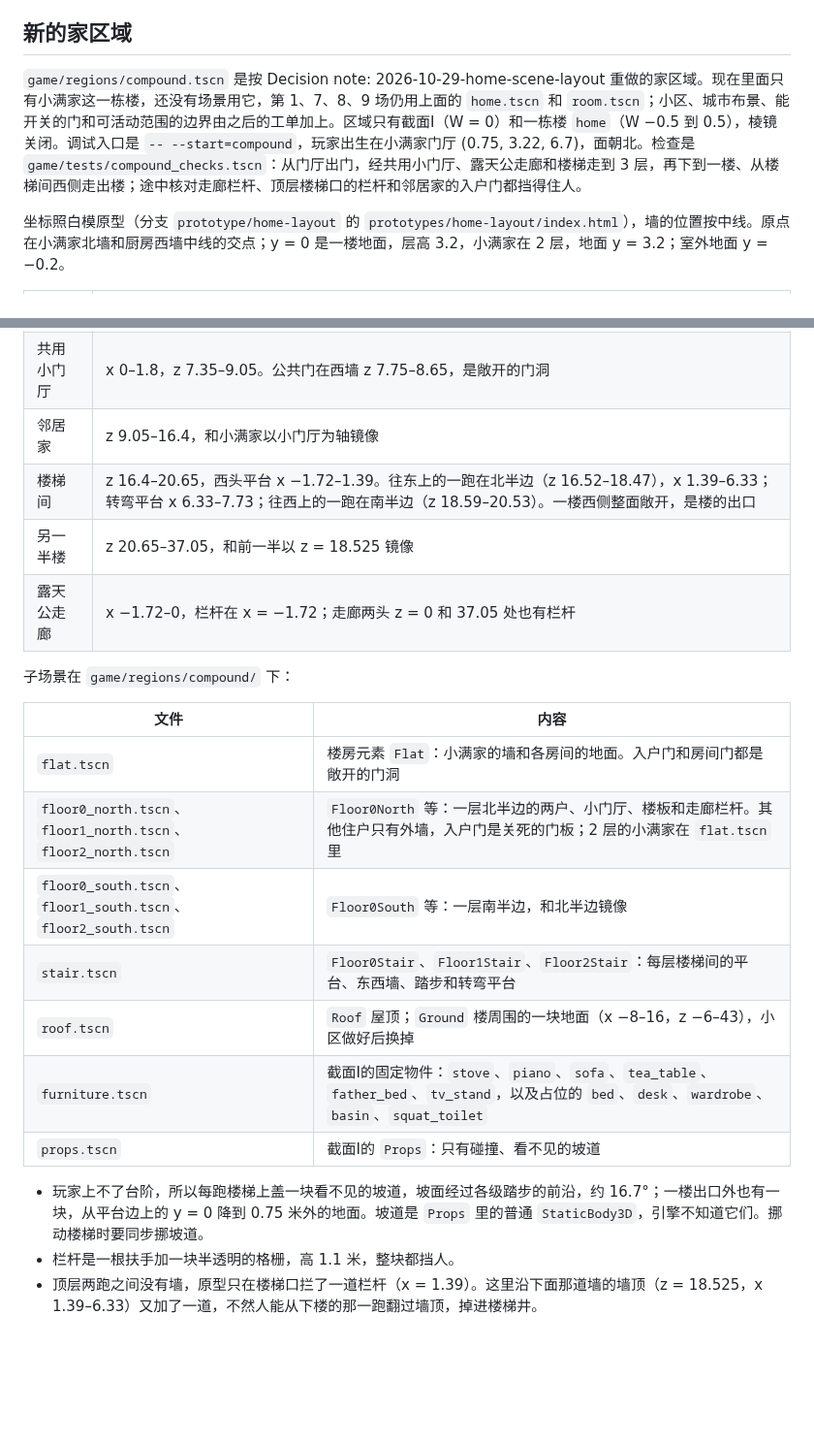
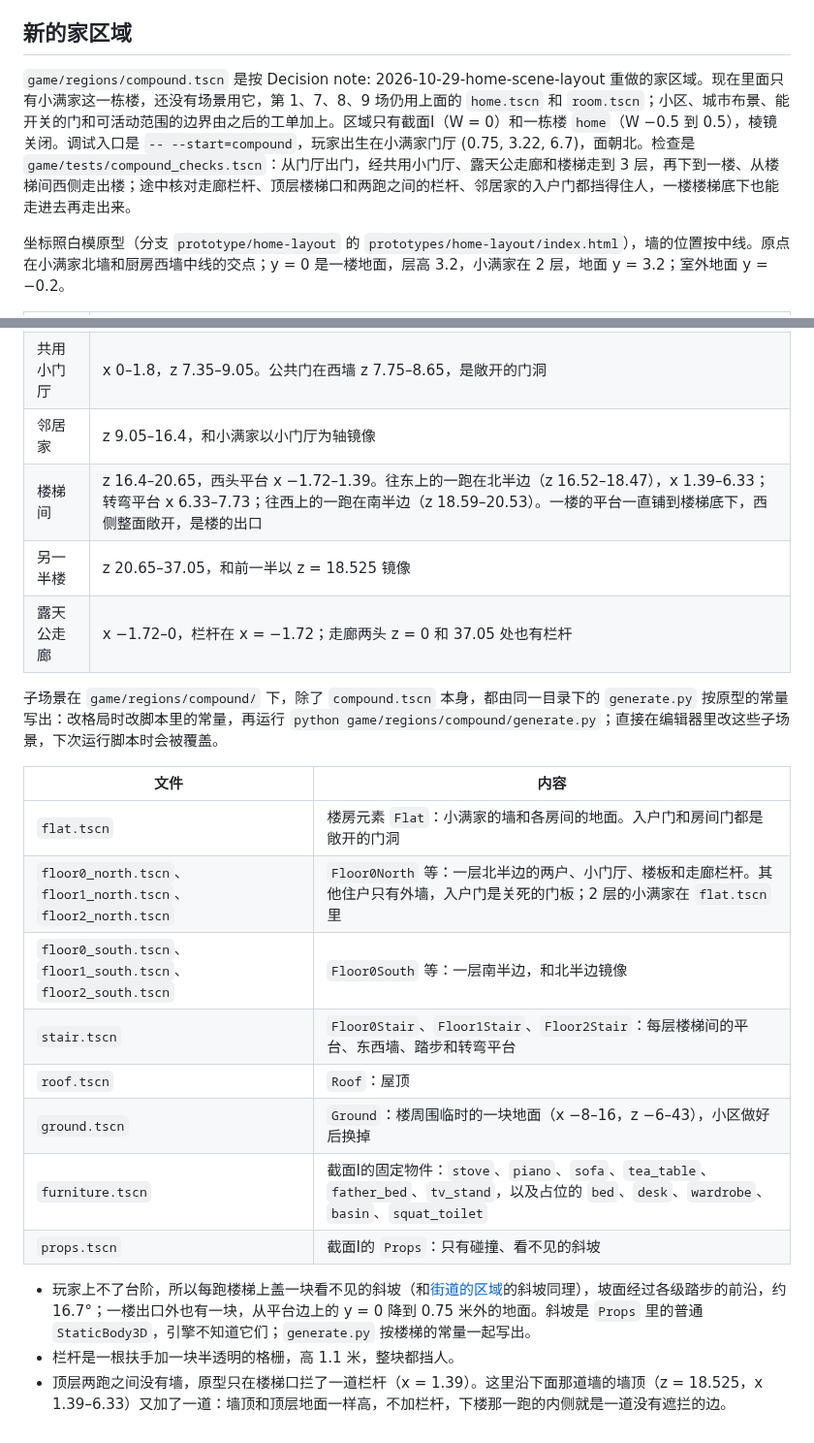
Before and after one commit to odradekk/project_4d, a Markdown page: docs/frame/home-region.md, 2 parts joined by grey strips. Shown at 97% size. Drawn GitHub-style; blank space fills up the shorter version.

Commit message:
docs(home-region): document the generator, the floor under the stair and the slopes

```diff
--- a/docs/frame/home-region.md
+++ b/docs/frame/home-region.md
@@ -100,7 +100,7 @@
 
 ## 新的家区域
 
-`game/regions/compound.tscn` 是按 Decision note: 2026-10-29-home-scene-layout 重做的家区域。现在里面只有小满家这一栋楼，还没有场景用它，第 1、7、8、9 场仍用上面的 `home.tscn` 和 `room.tscn`；小区、城市布景、能开关的门和可活动范围的边界由之后的工单加上。区域只有截面Ⅰ（W = 0）和一栋楼 `home`（W −0.5 到 0.5），棱镜关闭。调试入口是 `-- --start=compound`，玩家出生在小满家门厅 (0.75, 3.22, 6.7)，面朝北。检查是 `game/tests/compound_checks.tscn`：从门厅出门，经共用小门厅、露天公走廊和楼梯走到 3 层，再下到一楼、从楼梯间西侧走出楼；途中核对走廊栏杆、顶层楼梯口的栏杆和邻居家的入户门都挡得住人。
+`game/regions/compound.tscn` 是按 Decision note: 2026-10-29-home-scene-layout 重做的家区域。现在里面只有小满家这一栋楼，还没有场景用它，第 1、7、8、9 场仍用上面的 `home.tscn` 和 `room.tscn`；小区、城市布景、能开关的门和可活动范围的边界由之后的工单加上。区域只有截面Ⅰ（W = 0）和一栋楼 `home`（W −0.5 到 0.5），棱镜关闭。调试入口是 `-- --start=compound`，玩家出生在小满家门厅 (0.75, 3.22, 6.7)，面朝北。检查是 `game/tests/compound_checks.tscn`：从门厅出门，经共用小门厅、露天公走廊和楼梯走到 3 层，再下到一楼、从楼梯间西侧走出楼；途中核对走廊栏杆、顶层楼梯口和两跑之间的栏杆、邻居家的入户门都挡得住人，一楼楼梯底下也能走进去再走出来。
 
 坐标照白模原型（分支 `prototype/home-layout` 的 `prototypes/home-layout/index.html`），墙的位置按中线。原点在小满家北墙和厨房西墙中线的交点；y = 0 是一楼地面，层高 3.2，小满家在 2 层，地面 y = 3.2；室外地面 y = −0.2。
 
@@ -109,11 +109,11 @@
 | 小满家 | x 0–7.85，z 0–7.35；阳台在 x 7.85–9.2，z 0–4.0。房间、门窗和家具见笔记「户型」一节 |
 | 共用小门厅 | x 0–1.8，z 7.35–9.05。公共门在西墙 z 7.75–8.65，是敞开的门洞 |
 | 邻居家 | z 9.05–16.4，和小满家以小门厅为轴镜像 |
-| 楼梯间 | z 16.4–20.65，西头平台 x −1.72–1.39。往东上的一跑在北半边（z 16.52–18.47），x 1.39–6.33；转弯平台 x 6.33–7.73；往西上的一跑在南半边（z 18.59–20.53）。一楼西侧整面敞开，是楼的出口 |
+| 楼梯间 | z 16.4–20.65，西头平台 x −1.72–1.39。往东上的一跑在北半边（z 16.52–18.47），x 1.39–6.33；转弯平台 x 6.33–7.73；往西上的一跑在南半边（z 18.59–20.53）。一楼的平台一直铺到楼梯底下，西侧整面敞开，是楼的出口 |
 | 另一半楼 | z 20.65–37.05，和前一半以 z = 18.525 镜像 |
 | 露天公走廊 | x −1.72–0，栏杆在 x = −1.72；走廊两头 z = 0 和 37.05 处也有栏杆 |
 
-子场景在 `game/regions/compound/` 下：
+子场景在 `game/regions/compound/` 下，除了 `compound.tscn` 本身，都由同一目录下的 `generate.py` 按原型的常量写出：改格局时改脚本里的常量，再运行 `python game/regions/compound/generate.py`；直接在编辑器里改这些子场景，下次运行脚本时会被覆盖。
 
 | 文件 | 内容 |
 |---|---|
@@ -121,10 +121,11 @@
 | `floor0_north.tscn`、`floor1_north.tscn`、`floor2_north.tscn` | `Floor0North` 等：一层北半边的两户、小门厅、楼板和走廊栏杆。其他住户只有外墙，入户门是关死的门板；2 层的小满家在 `flat.tscn` 里 |
 | `floor0_south.tscn`、`floor1_south.tscn`、`floor2_south.tscn` | `Floor0South` 等：一层南半边，和北半边镜像 |
 | `stair.tscn` | `Floor0Stair`、`Floor1Stair`、`Floor2Stair`：每层楼梯间的平台、东西墙、踏步和转弯平台 |
-| `roof.tscn` | `Roof` 屋顶；`Ground` 楼周围的一块地面（x −8–16，z −6–43），小区做好后换掉 |
+| `roof.tscn` | `Roof`：屋顶 |
+| `ground.tscn` | `Ground`：楼周围临时的一块地面（x −8–16，z −6–43），小区做好后换掉 |
 | `furniture.tscn` | 截面Ⅰ的固定物件：`stove`、`piano`、`sofa`、`tea_table`、`father_bed`、`tv_stand`，以及占位的 `bed`、`desk`、`wardrobe`、`basin`、`squat_toilet` |
-| `props.tscn` | 截面Ⅰ的 `Props`：只有碰撞、看不见的坡道 |
+| `props.tscn` | 截面Ⅰ的 `Props`：只有碰撞、看不见的斜坡 |
 
-- 玩家上不了台阶，所以每跑楼梯上盖一块看不见的坡道，坡面经过各级踏步的前沿，约 16.7°；一楼出口外也有一块，从平台边上的 y = 0 降到 0.75 米外的地面。坡道是 `Props` 里的普通 `StaticBody3D`，引擎不知道它们。挪动楼梯时要同步挪坡道。
+- 玩家上不了台阶，所以每跑楼梯上盖一块看不见的斜坡（和[街道的区域](street-region.md)的斜坡同理），坡面经过各级踏步的前沿，约 16.7°；一楼出口外也有一块，从平台边上的 y = 0 降到 0.75 米外的地面。斜坡是 `Props` 里的普通 `StaticBody3D`，引擎不知道它们；`generate.py` 按楼梯的常量一起写出。
 - 栏杆是一根扶手加一块半透明的格栅，高 1.1 米，整块都挡人。
-- 顶层两跑之间没有墙，原型只在楼梯口拦了一道栏杆（x = 1.39）。这里沿下面那道墙的墙顶（z = 18.525，x 1.39–6.33）又加了一道，不然人能从下楼的那一跑翻过墙顶，掉进楼梯井。
+- 顶层两跑之间没有墙，原型只在楼梯口拦了一道栏杆（x = 1.39）。这里沿下面那道墙的墙顶（z = 18.525，x 1.39–6.33）又加了一道：墙顶和顶层地面一样高，不加栏杆，下楼那一跑的内侧就是一道没有遮拦的边。
```
